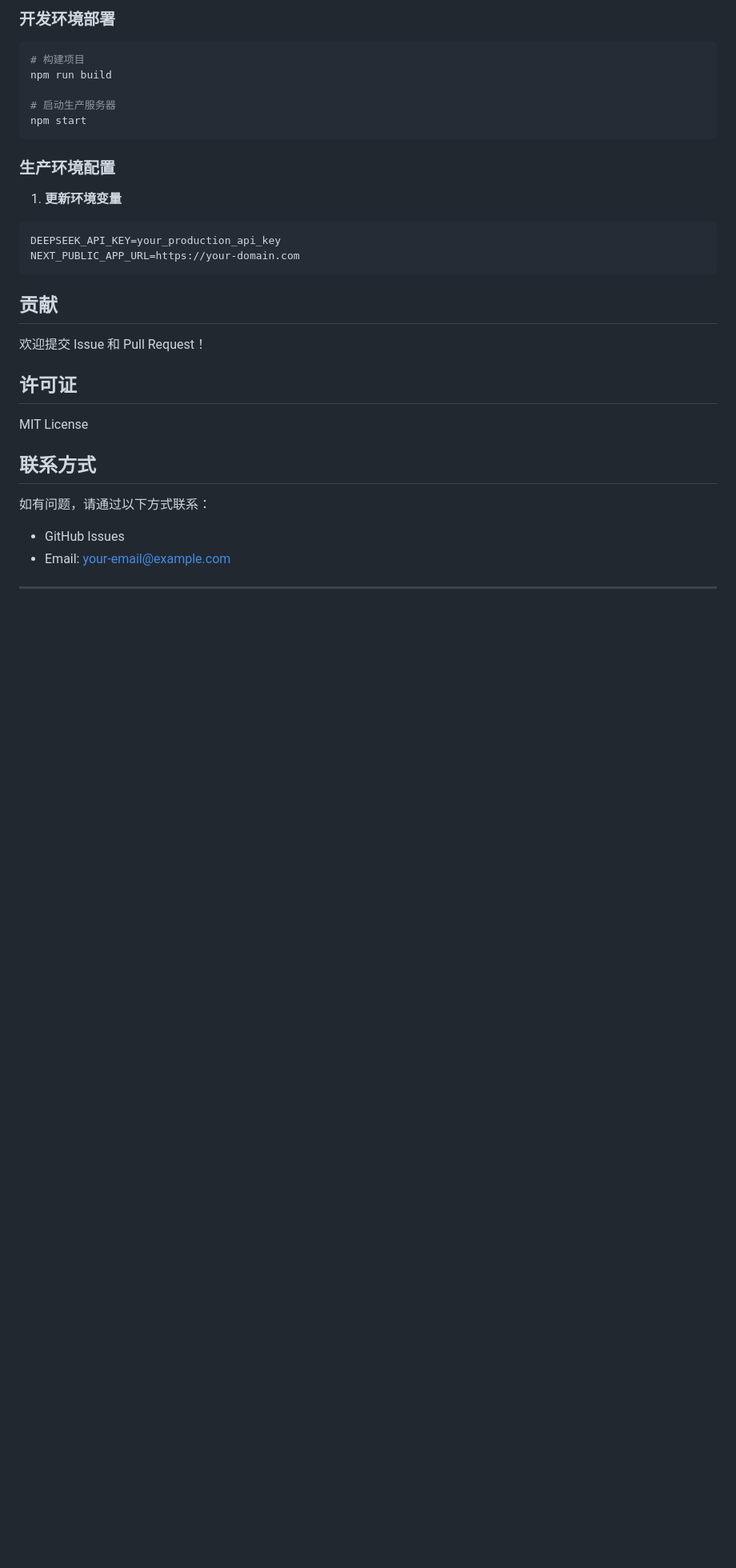
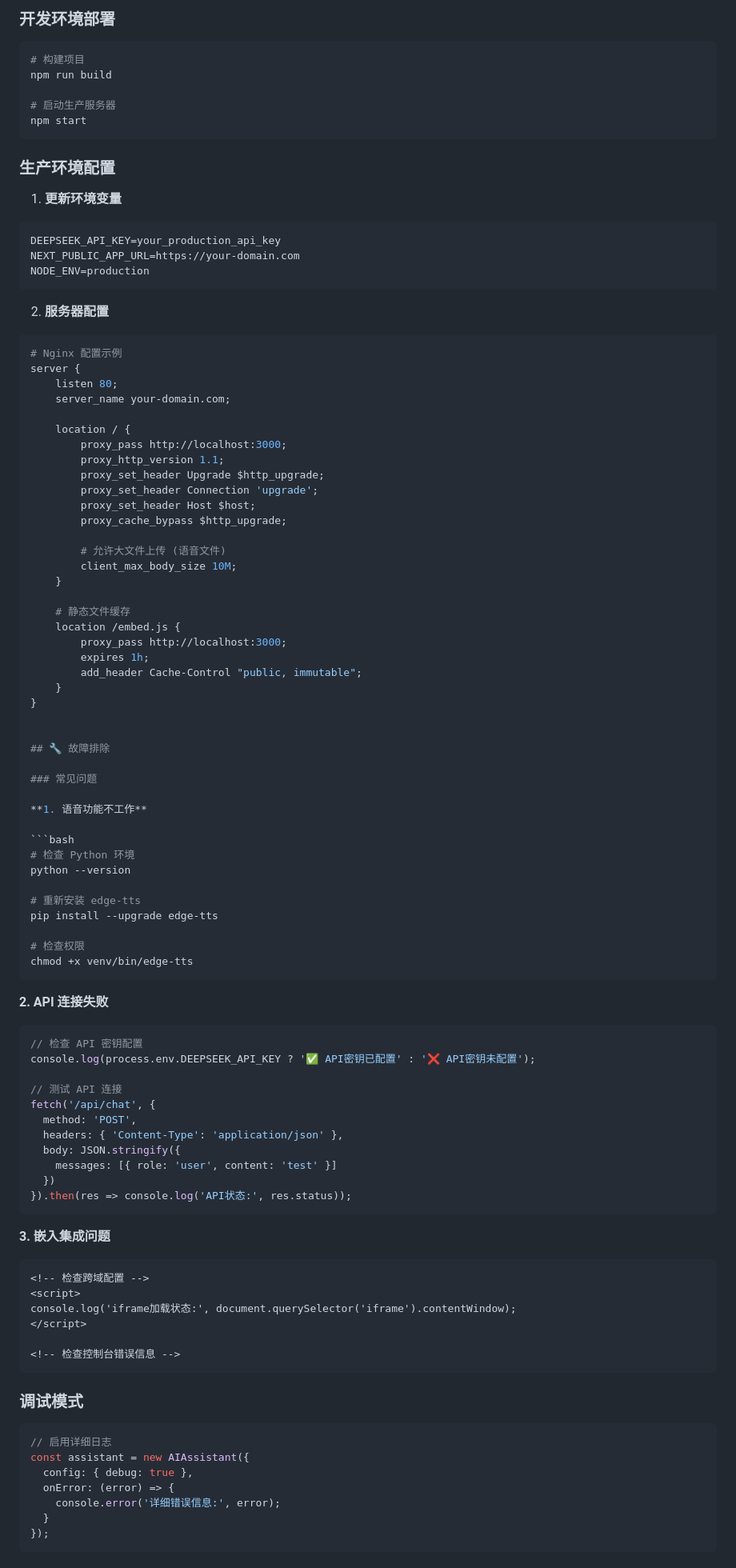
Before and after one commit to Xiaokebuyu/zhcj-web-assistant, a Markdown page: README.md, the part around the change printed below. Shown: that part at 80% size. Rendered like a GitHub page; blank space fills up the shorter version.

Commit message:
添加了工具调用功能以及天气工具，更新了readme

````diff
--- a/README.md
+++ b/README.md
@@ -359,19 +370,91 @@ npm start
 ```env
 DEEPSEEK_API_KEY=your_production_api_key
 NEXT_PUBLIC_APP_URL=https://your-domain.com
+NODE_ENV=production
 ```
 
-## 贡献
+2. **服务器配置**
 
-欢迎提交 Issue 和 Pull Request！
+```nginx
+# Nginx 配置示例
+server {
+    listen 80;
+    server_name your-domain.com;
 
-## 许可证
+    location / {
+        proxy_pass http://localhost:3000;
+        proxy_http_version 1.1;
+        proxy_set_header Upgrade $http_upgrade;
+        proxy_set_header Connection 'upgrade';
+        proxy_set_header Host $host;
+        proxy_cache_bypass $http_upgrade;
 
-MIT License
+        # 允许大文件上传 (语音文件)
+        client_max_body_size 10M;
+    }
 
-## 联系方式
+    # 静态文件缓存
+    location /embed.js {
+        proxy_pass http://localhost:3000;
+        expires 1h;
+        add_header Cache-Control "public, immutable";
+    }
+}
 
-如有问题，请通过以下方式联系：
 
-- GitHub Issues
-- Email: your-email@example.com
+## 🔧 故障排除
+
+### 常见问题
+
+**1. 语音功能不工作**
+
+```bash
+# 检查 Python 环境
+python --version
+
+# 重新安装 edge-tts
+pip install --upgrade edge-tts
+
+# 检查权限
+chmod +x venv/bin/edge-tts
+```
+
+**2. API 连接失败**
+
+```javascript
+// 检查 API 密钥配置
+console.log(process.env.DEEPSEEK_API_KEY ? '✅ API密钥已配置' : '❌ API密钥未配置');
+
+// 测试 API 连接
+fetch('/api/chat', {
+  method: 'POST',
+  headers: { 'Content-Type': 'application/json' },
+  body: JSON.stringify({
+    messages: [{ role: 'user', content: 'test' }]
+  })
+}).then(res => console.log('API状态:', res.status));
+```
+
+**3. 嵌入集成问题**
+
+```html
+<!-- 检查跨域配置 -->
+<script>
+console.log('iframe加载状态:', document.querySelector('iframe').contentWindow);
+</script>
+
+<!-- 检查控制台错误信息 -->
+```
+
+### 调试模式
+
+```javascript
+// 启用详细日志
+const assistant = new AIAssistant({
+  config: { debug: true },
+  onError: (error) => {
+    console.error('详细错误信息:', error);
+  }
+});
+```
+
````
Also changed, not shown: other parts of README.md (+45 -2 lines).
